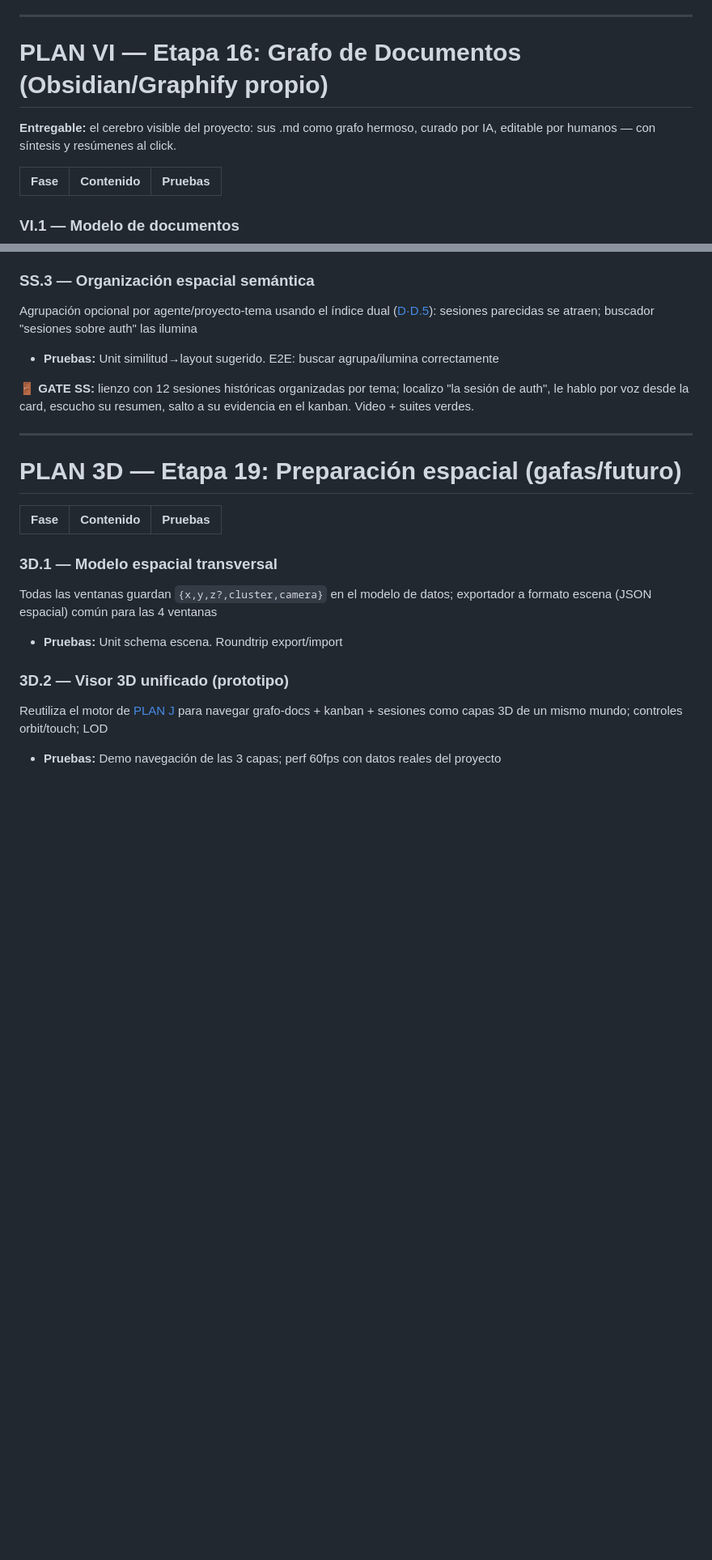
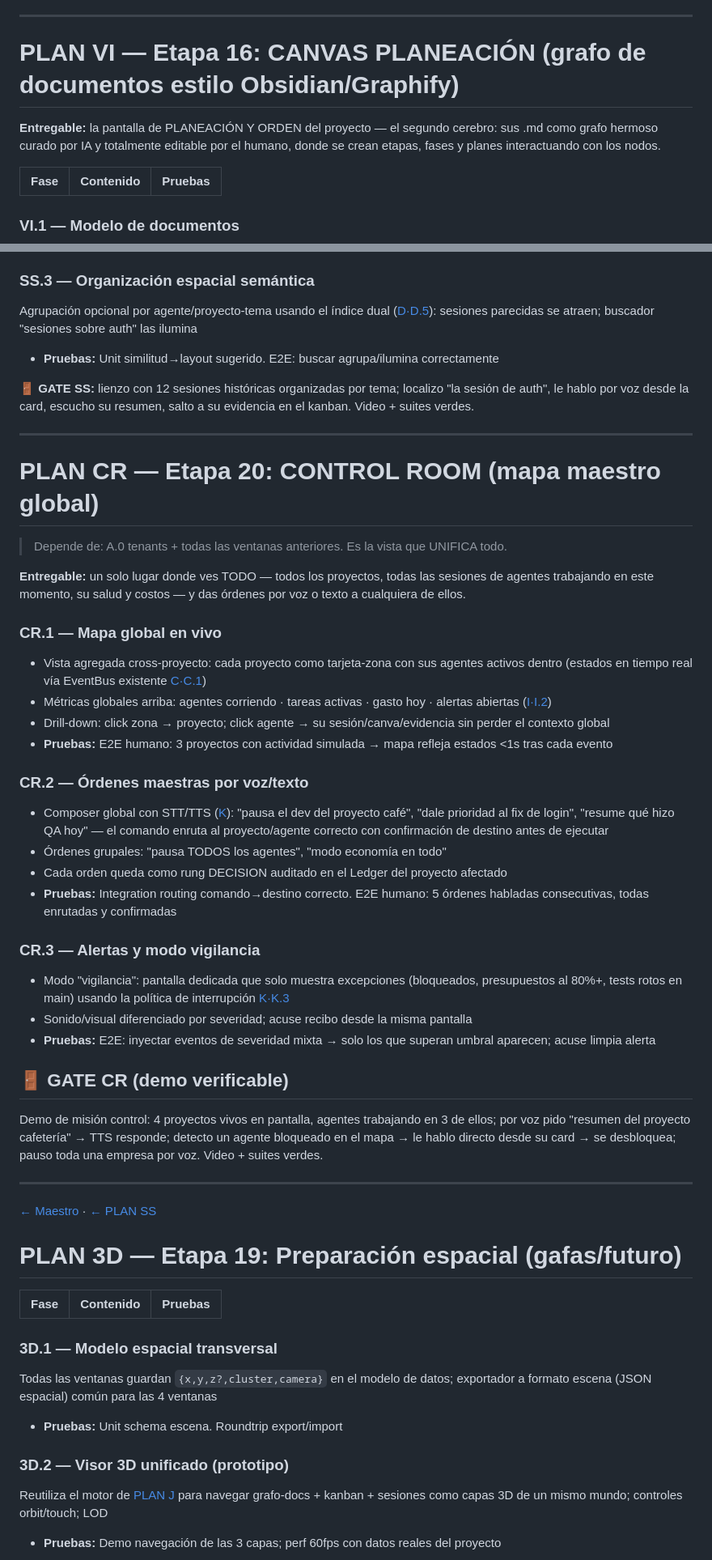
Before and after one commit to XAVIVILLARREAL/chat-canvas-ai, a Markdown page: docs/SDDs/SDD-005-plan-intermedio.md, 2 parts joined by grey strips. Shown at 81% size. GitHub-like rendering; blank space fills up the shorter version.

Commit message:
docs: SDD-005 v2 — Canvas Planeación asistido por IA + PLAN CR Control Room global; 5 ventanas

```diff
--- a/docs/SDDs/SDD-005-plan-intermedio.md
+++ b/docs/SDDs/SDD-005-plan-intermedio.md
@@ -26,9 +27,9 @@ Cada proyecto-tenant ([A.0](./SDD-001-plan-base/plan-a-chat-codex.md#a0)) obtien
 
 ---
 
-# PLAN VI — Etapa 16: Grafo de Documentos (Obsidian/Graphify propio)
+# PLAN VI — Etapa 16: CANVAS PLANEACIÓN (grafo de documentos estilo Obsidian/Graphify)
 
-**Entregable:** el cerebro visible del proyecto: sus .md como grafo hermoso, curado por IA, editable por humanos — con síntesis y resúmenes al click.
+**Entregable:** la pantalla de PLANEACIÓN Y ORDEN del proyecto — el segundo cerebro: sus .md como grafo hermoso curado por IA y totalmente editable por el humano, donde se crean etapas, fases y planes interactuando con los nodos.
 
 | Fase | Contenido | Pruebas |
 |---|---|---|
@@ -119,6 +122,39 @@ Agrupación opcional por agente/proyecto-tema usando el índice dual ([D·D.5](.
 
 ---
 
+# PLAN CR — Etapa 20: CONTROL ROOM (mapa maestro global)
+
+> Depende de: A.0 tenants + todas las ventanas anteriores. Es la vista que UNIFICA todo.
+
+**Entregable:** un solo lugar donde ves TODO — todos los proyectos, todas las sesiones de agentes trabajando en este momento, su salud y costos — y das órdenes por voz o texto a cualquiera de ellos.
+
+<a id="cr1"></a>
+### CR.1 — Mapa global en vivo
+- Vista agregada cross-proyecto: cada proyecto como tarjeta-zona con sus agentes activos dentro (estados en tiempo real vía EventBus existente [C·C.1](./SDD-001-plan-base/plan-c-reasonix-deepseek.md#c1))
+- Métricas globales arriba: agentes corriendo · tareas activas · gasto hoy · alertas abiertas ([I·I.2](./SDD-001-plan-base/plan-i-revision-superposiciones.md#i2))
+- Drill-down: click zona → proyecto; click agente → su sesión/canva/evidencia sin perder el contexto global
+- **Pruebas:** E2E humano: 3 proyectos con actividad simulada → mapa refleja estados <1s tras cada evento
+
+<a id="cr2"></a>
+### CR.2 — Órdenes maestras por voz/texto
+- Composer global con STT/TTS ([K](./plan-k-voz.md)): "pausa el dev del proyecto café", "dale prioridad al fix de login", "resume qué hizo QA hoy" — el comando enruta al proyecto/agente correcto con confirmación de destino antes de ejecutar
+- Órdenes grupales: "pausa TODOS los agentes", "modo economía en todo"
+- Cada orden queda como rung DECISION auditado en el Ledger del proyecto afectado
+- **Pruebas:** Integration routing comando→destino correcto. E2E humano: 5 órdenes habladas consecutivas, todas enrutadas y confirmadas
+
+<a id="cr3"></a>
+### CR.3 — Alertas y modo vigilancia
+- Modo "vigilancia": pantalla dedicada que solo muestra excepciones (bloqueados, presupuestos al 80%+, tests rotos en main) usando la política de interrupción [K·K.3](./plan-k-voz.md#k3)
+- Sonido/visual diferenciado por severidad; acuse recibo desde la misma pantalla
+- **Pruebas:** E2E: inyectar eventos de severidad mixta → solo los que superan umbral aparecen; acuse limpia alerta
+
+## 🚪 GATE CR (demo verificable)
+
+Demo de misión control: 4 proyectos vivos en pantalla, agentes trabajando en 3 de ellos; por voz pido "resumen del proyecto cafetería" → TTS responde; detecto un agente bloqueado en el mapa → le hablo directo desde su card → se desbloquea; pauso toda una empresa por voz. Video + suites verdes.
+
+---
+[← Maestro](./README.md) · [← PLAN SS](./plan-ss-canvas-sesiones.md)
+
 # PLAN 3D — Etapa 19: Preparación espacial (gafas/futuro)
 
 | Fase | Contenido | Pruebas |
```
Also changed, not shown: other parts of docs/SDDs/SDD-005-plan-intermedio.md (+7 -3 lines), AGENTS.md (+3 -2 lines).
